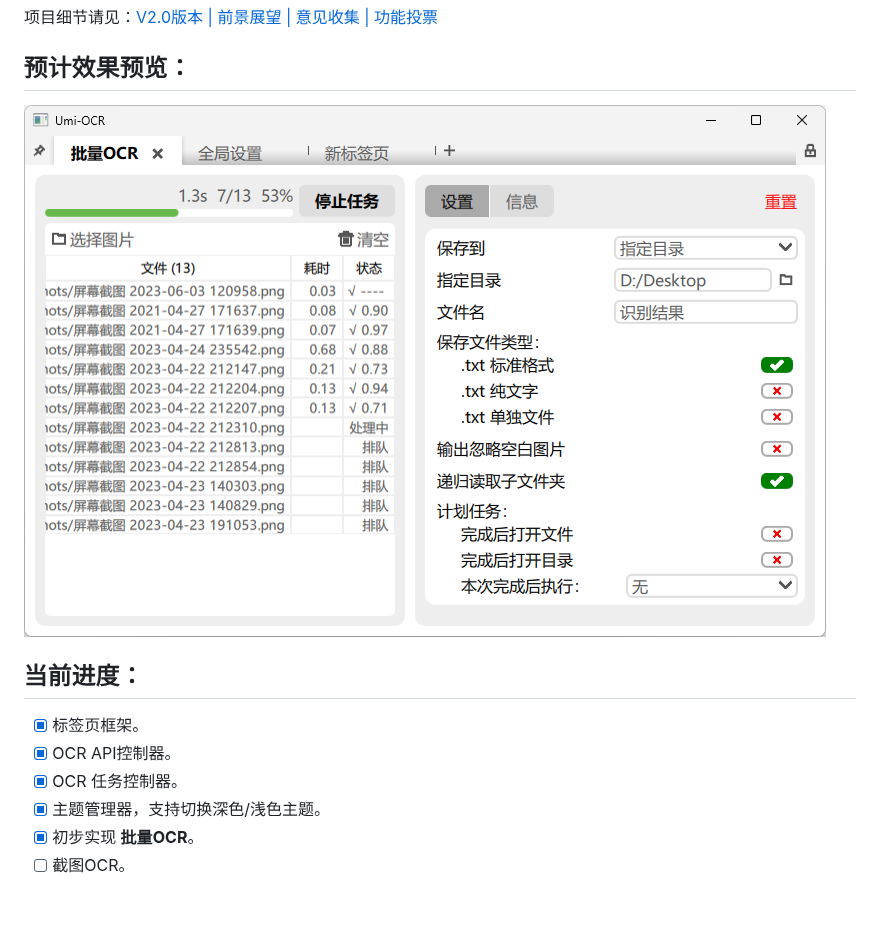
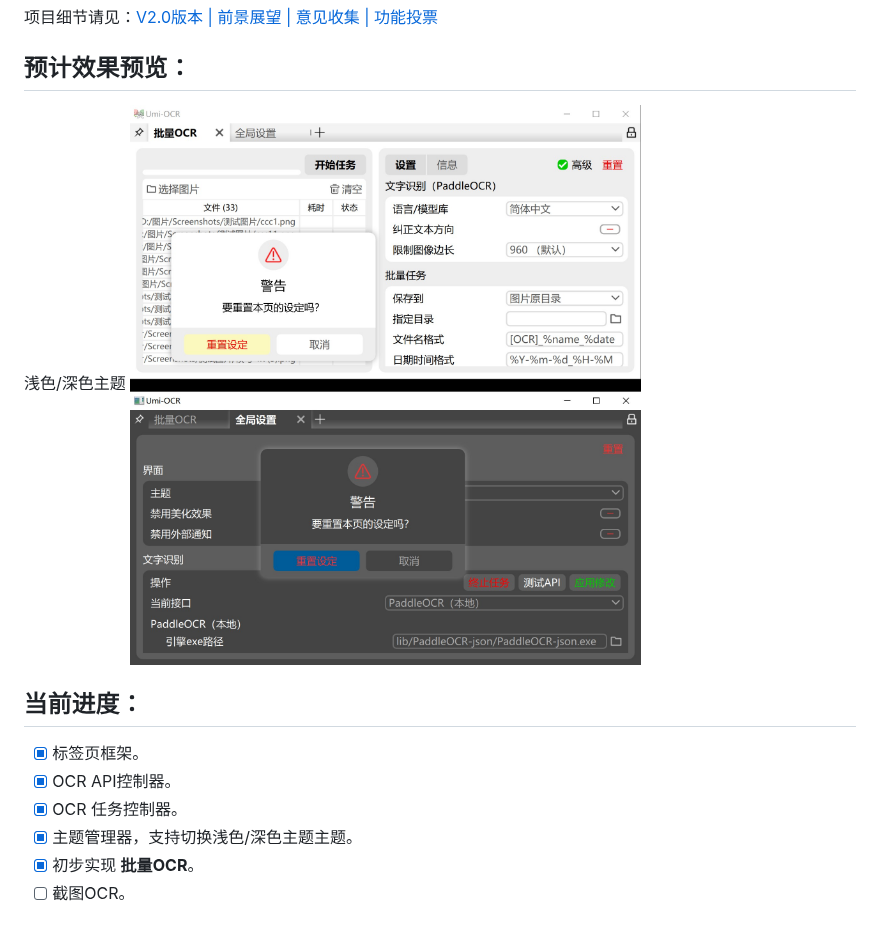
Before and after one commit to hiroi-sora/Umi-OCR, a Markdown page: README.md, the part around the change. Drawn GitHub-style; pictures changed too: docs/Preview3.jpg (added).

```diff
--- a/README.md
+++ b/README.md
@@ -8,13 +8,14 @@
 
 ## 预计效果预览：
 
-![](docs/Preview1.png)
+浅色/深色主题
+![](docs/Preview3.jpg)
 
 ## 当前进度：
 
 - [x] 标签页框架。
 - [x] OCR API控制器。
 - [x] OCR 任务控制器。
-- [x] 主题管理器，支持切换深色/浅色主题。
+- [x] 主题管理器，支持切换浅色/深色主题主题。
 - [x] 初步实现 **批量OCR**。
 - [ ] 截图OCR。
```
